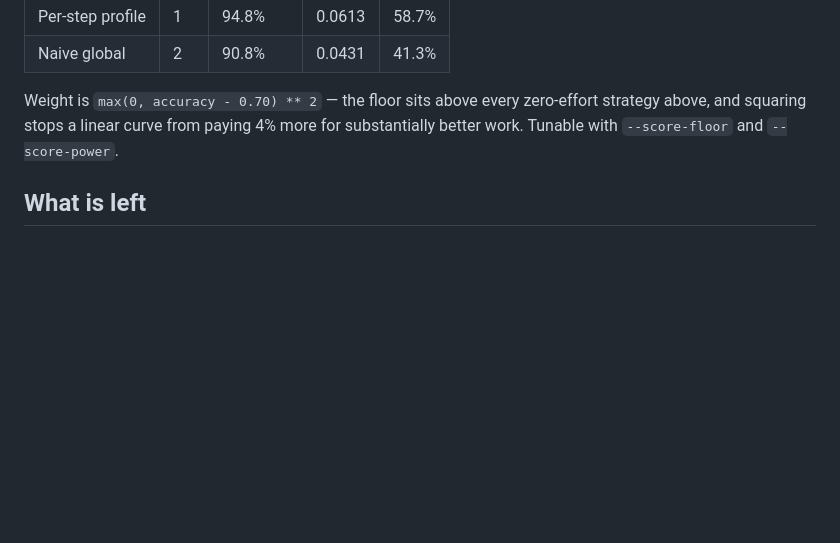
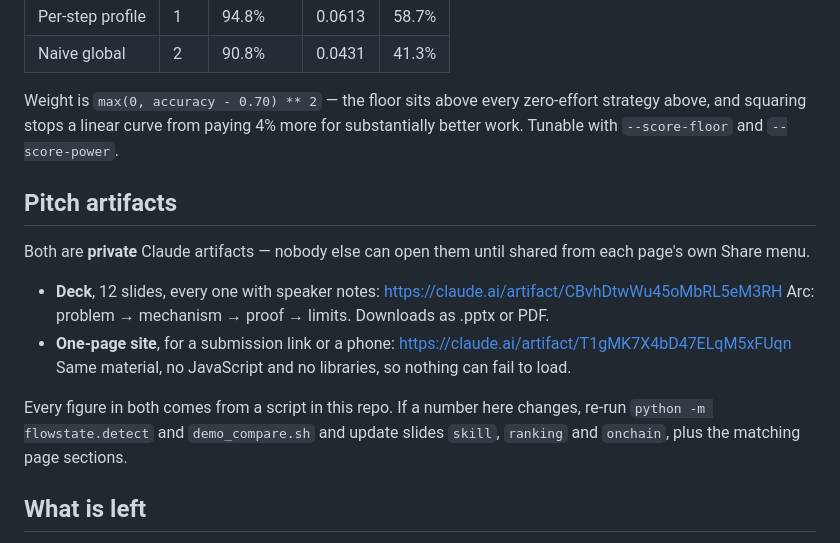
Before and after one commit to swarnasn29/FlowState, a Markdown page: HANDOFF.md, the part around the change. Drawn GitHub-style; blank space fills up the shorter version.

Commit message:
Record the pitch artifacts in HANDOFF
A 12-slide deck and a one-page site, both built from the figures this repo
produces. Noted with the instruction that changing a measured number means
re-running flowstate.detect and demo_compare.sh and updating the three slides
and page sections that quote it, so the pitch cannot drift from the code.

Both artifacts are private until shared from their own Share menus.

Co-Authored-By: Claude Opus 5 <noreply@anthropic.com>

```diff
--- a/HANDOFF.md
+++ b/HANDOFF.md
@@ -95,6 +95,22 @@ zero-effort strategy above, and squaring stops a linear curve from paying
 4% more for substantially better work. Tunable with `--score-floor` and
 `--score-power`.
 
+## Pitch artifacts
+
+Both are **private** Claude artifacts — nobody else can open them until shared
+from each page's own Share menu.
+
+- **Deck**, 12 slides, every one with speaker notes:
+  https://claude.ai/artifact/CBvhDtwWu45oMbRL5eM3RH
+  Arc: problem → mechanism → proof → limits. Downloads as .pptx or PDF.
+- **One-page site**, for a submission link or a phone:
+  https://claude.ai/artifact/T1gMK7X4bD47ELqM5xFUqn
+  Same material, no JavaScript and no libraries, so nothing can fail to load.
+
+Every figure in both comes from a script in this repo. If a number here
+changes, re-run `python -m flowstate.detect` and `demo_compare.sh` and update
+slides `skill`, `ranking` and `onchain`, plus the matching page sections.
+
 ## What is left
 
 1. **Consensus scoring** for the organic stream — scoring unverifiable work
```
